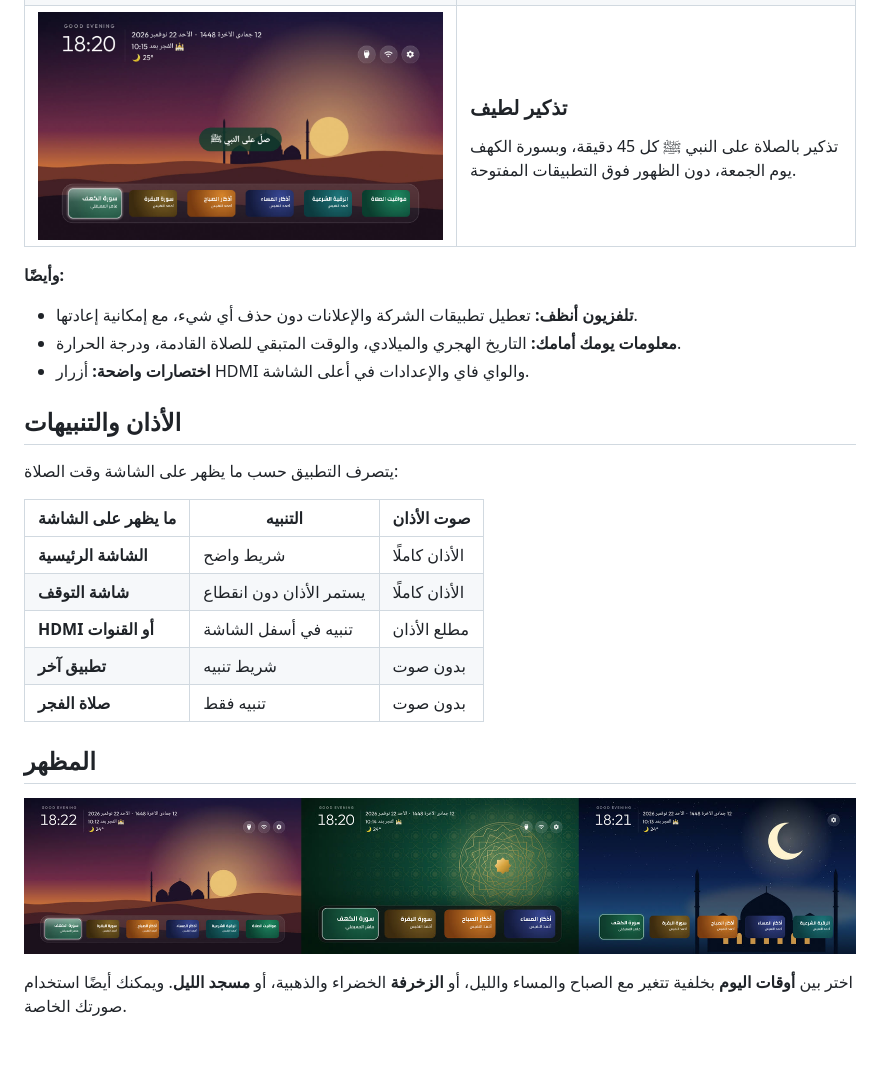
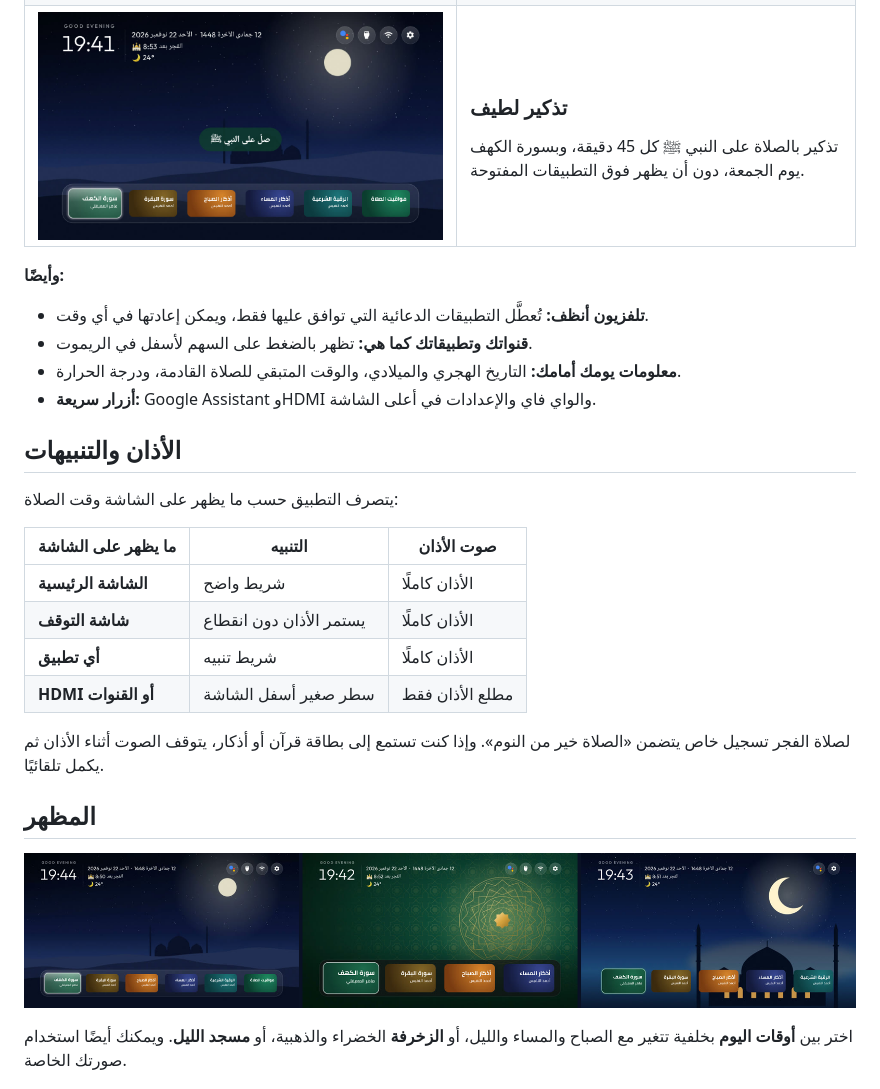
Before and after one commit to Mahmoodsalah/Salahi-tv, a Markdown page: README.md, the part around one of its changes. Drawn GitHub-style; pictures changed too: docs/reminder.jpg, docs/themes.jpg; blank space fills up the shorter version.

```diff
--- a/README.md
+++ b/README.md
@@ -49,16 +63,17 @@
 <td><img src="docs/reminder.jpg" alt="تذكير الصلاة على النبي"></td>
 <td>
 <h3>تذكير لطيف</h3>
-تذكير بالصلاة على النبي ﷺ كل 45 دقيقة، وبسورة الكهف يوم الجمعة، دون الظهور فوق التطبيقات المفتوحة.
+تذكير بالصلاة على النبي ﷺ كل 45 دقيقة، وبسورة الكهف يوم الجمعة، دون أن يظهر فوق التطبيقات المفتوحة.
 </td>
 </tr>
 </table>
 
 **وأيضًا:**
 
-- **تلفزيون أنظف:** تعطيل تطبيقات الشركة والإعلانات دون حذف أي شيء، مع إمكانية إعادتها.
+- **تلفزيون أنظف:** تُعطَّل التطبيقات الدعائية التي توافق عليها فقط، ويمكن إعادتها في أي وقت.
+- **قنواتك وتطبيقاتك كما هي:** تظهر بالضغط على السهم لأسفل في الريموت.
 - **معلومات يومك أمامك:** التاريخ الهجري والميلادي، والوقت المتبقي للصلاة القادمة، ودرجة الحرارة.
-- **اختصارات واضحة:** أزرار HDMI والواي فاي والإعدادات في أعلى الشاشة.
+- **أزرار سريعة:** Google Assistant وHDMI والواي فاي والإعدادات في أعلى الشاشة.
 
 <a name="adhan"></a>
 ## الأذان والتنبيهات
@@ -69,9 +84,10 @@
 |---|---|---|
 | **الشاشة الرئيسية** | شريط واضح | الأذان كاملًا |
 | **شاشة التوقف** | يستمر الأذان دون انقطاع | الأذان كاملًا |
-| **HDMI أو القنوات** | تنبيه في أسفل الشاشة | مطلع الأذان |
-| **تطبيق آخر** | شريط تنبيه | بدون صوت |
-| **صلاة الفجر** | تنبيه فقط | بدون صوت |
+| **أي تطبيق** | شريط تنبيه | الأذان كاملًا |
+| **HDMI أو القنوات** | سطر صغير أسفل الشاشة | مطلع الأذان فقط |
+
+لصلاة الفجر تسجيل خاص يتضمن «الصلاة خير من النوم». وإذا كنت تستمع إلى بطاقة قرآن أو أذكار، يتوقف الصوت أثناء الأذان ثم يكمل تلقائيًا.
 
 <a name="themes"></a>
 ## المظهر
```
Also changed, not shown: other parts of README.md (+32 -13 lines), skills/salahi-tv/SKILL.md (+8 -5 lines), docs/adhan.jpg, docs/home.jpg, docs/player.jpg.
